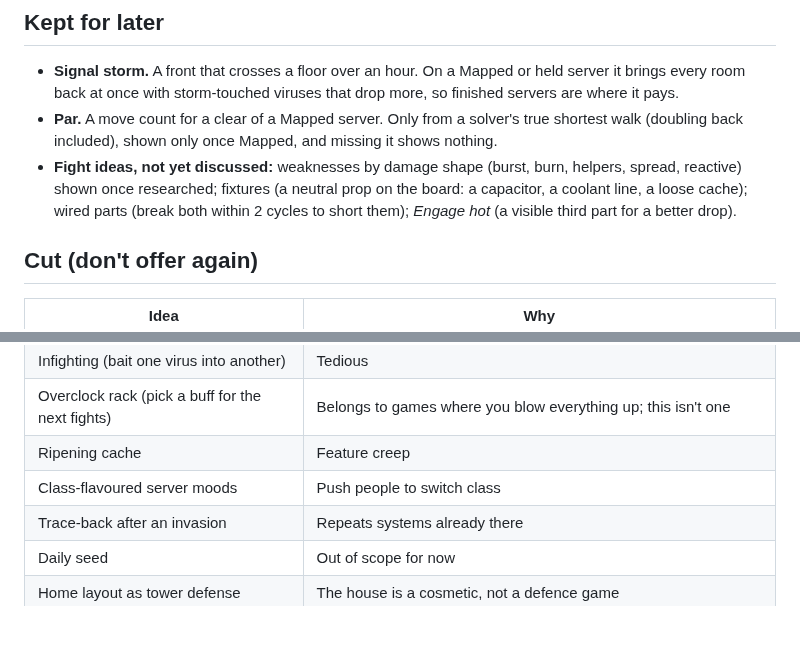
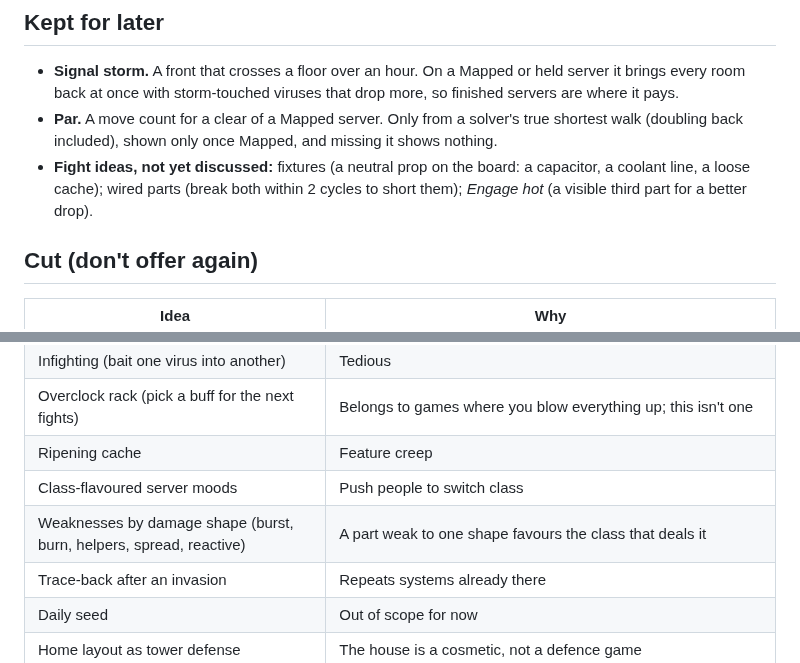
Before and after one commit to Davebee123/Blackbox, a Markdown page: docs/activities.md, 2 parts joined by grey strips. Rendered like a GitHub page; blank space fills up the shorter version.

Commit message:
Activities: weaknesses by damage shape go to the cut list
A part weak to one shape would favour the class that deals it, against the
rule that no activity pushes a player to switch class.

Co-Authored-By: Claude Opus 5.5 <noreply@anthropic.com>
Claude-Session: https://claude.ai/code/session_01JAC41EpuWotXZ5RJUWz5nn

```diff
--- a/docs/activities.md
+++ b/docs/activities.md
@@ -34,9 +34,8 @@ session's scratchpad, never in the repo), shown as screenshots, before any of it
   once with storm-touched viruses that drop more, so finished servers are where it pays.
 - **Par.** A move count for a clear of a Mapped server. Only from a solver's true shortest walk (doubling back
   included), shown only once Mapped, and missing it shows nothing.
-- **Fight ideas, not yet discussed:** weaknesses by damage shape (burst, burn, helpers, spread, reactive) shown once
-  researched; fixtures (a neutral prop on the board: a capacitor, a coolant line, a loose cache); wired parts (break both
-  within 2 cycles to short them); *Engage hot* (a visible third part for a better drop).
+- **Fight ideas, not yet discussed:** fixtures (a neutral prop on the board: a capacitor, a coolant line, a loose
+  cache); wired parts (break both within 2 cycles to short them); *Engage hot* (a visible third part for a better drop).
 
 ## Cut (don't offer again)
 
@@ -49,6 +48,7 @@ session's scratchpad, never in the repo), shown as screenshots, before any of it
 | Overclock rack (pick a buff for the next fights) | Belongs to games where you blow everything up; this isn't one |
 | Ripening cache | Feature creep |
 | Class-flavoured server moods | Push people to switch class |
+| Weaknesses by damage shape (burst, burn, helpers, spread, reactive) | A part weak to one shape favours the class that deals it |
 | Trace-back after an invasion | Repeats systems already there |
 | Daily seed | Out of scope for now |
 | Home layout as tower defense | The house is a cosmetic, not a defence game |
```
